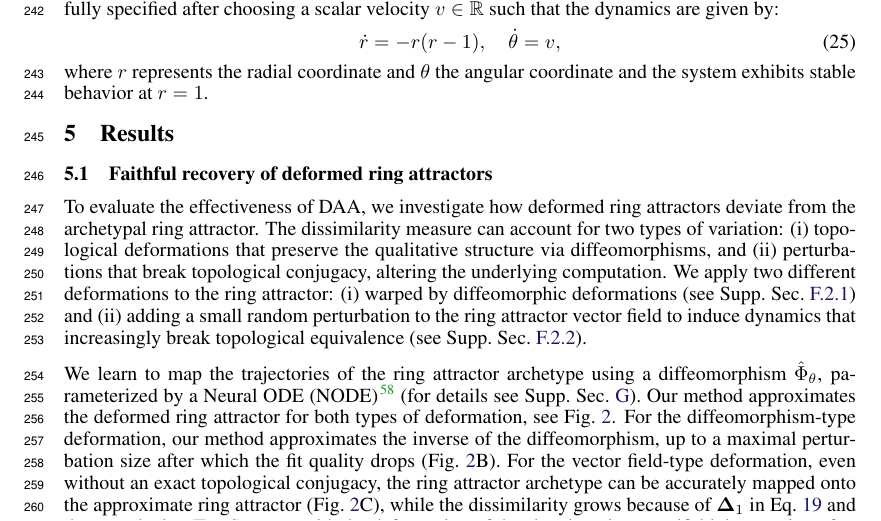
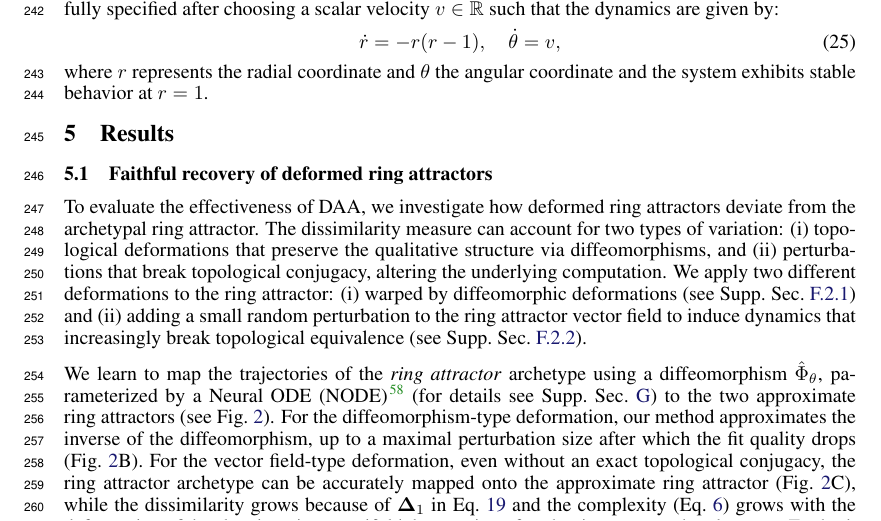
Before and after one commit to Asagodi/topological_diversity, a LaTeX paper (iam/interpretable_attractor_motifs.tex): part of page 7 of 47, cut so that both start at the same text. Compiled offline with pdfLaTeX.

Commit message:
arch emph

```diff
--- a/iam/interpretable_attractor_motifs.tex
+++ b/iam/interpretable_attractor_motifs.tex
@@ -1178,9 +1178,8 @@ We apply two different deformations to the ring attractor:
 (ii) adding a small random perturbation to the ring attractor vector field to induce dynamics that increasingly break topological equivalence (see Supp.~Sec.~\ref{sec:vfpert_exp_description}).
 
 
-We learn to map the trajectories of the ring attractor archetype using a  diffeomorphism \( \hat{\homeo}_\theta \), parameterized by a Neural ODE (NODE) \citep{chen2018neural} (for details see Supp.~Sec.~\ref{sec:architectures}).
+We learn to map the trajectories of the \emph{ring attractor} archetype using a diffeomorphism \( \hat{\homeo}_\theta \), parameterized by a Neural ODE (NODE) \citep{chen2018neural} (for details see Supp.~Sec.~\ref{sec:architectures}) to the two approximate ring attractors (see Fig.~\ref{fig:ring_pert_fig}).
 %interpretation of results
-Our method approximates the deformed ring attractor for both types of deformation, see Fig.~\ref{fig:ring_pert_fig}.
 For the diffeomorphism-type deformation, our method approximates the inverse of the diffeomorphism, up to a maximal perturbation size after which the fit quality drops (Fig.~\ref{fig:ring_pert_fig}B).
 For the vector field-type deformation, even without an exact topological conjugacy, the ring attractor archetype can be accurately mapped onto the approximate ring attractor (Fig.~\ref{fig:ring_pert_fig}C), while the dissimilarity grows because of $\vDelta_1$ in Eq.~\ref{eq:decomp:triple} and the complexity (Eq.~\ref{eq:dcomplexity}) grows with the deformation of the slow invariant manifold that persists after the ring attractor breaks apart.
 For both deformation types, the location of the invariant manifold is accurately approximated (Fig.~\ref{fig:ring_pert_fig}B and C), while for SPE the source-mapped invariant manifold is very far away from the target's.
```
